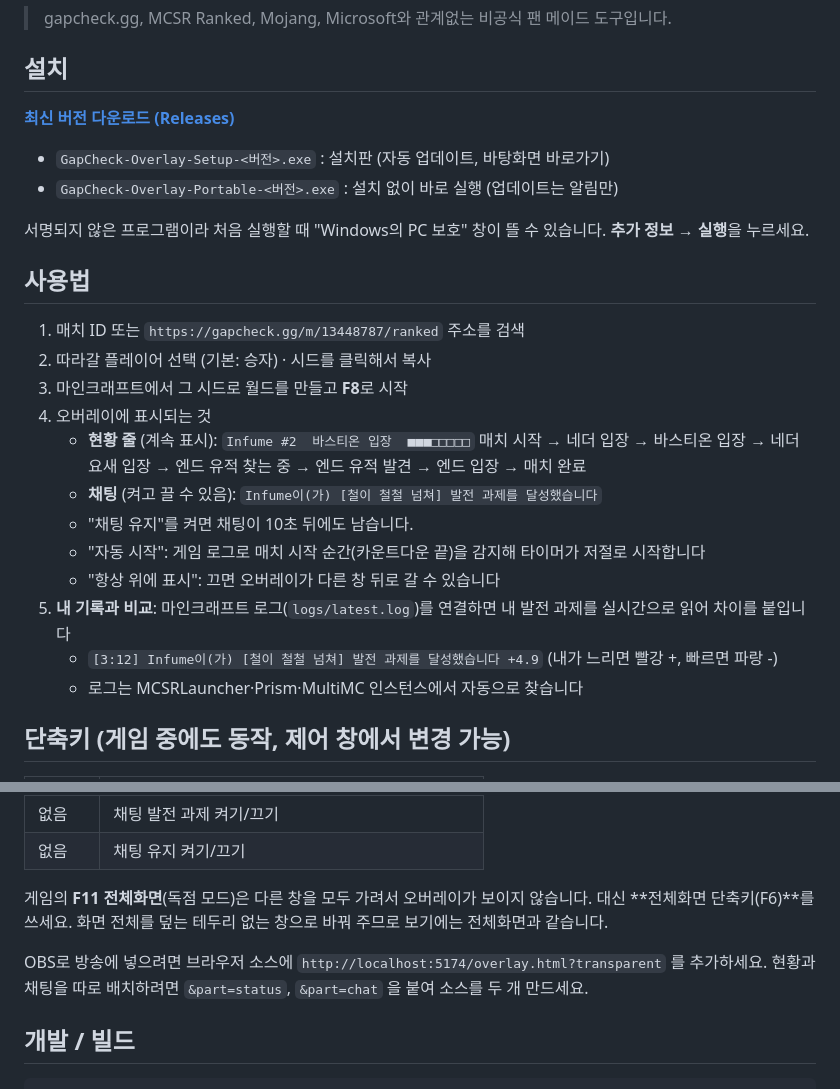
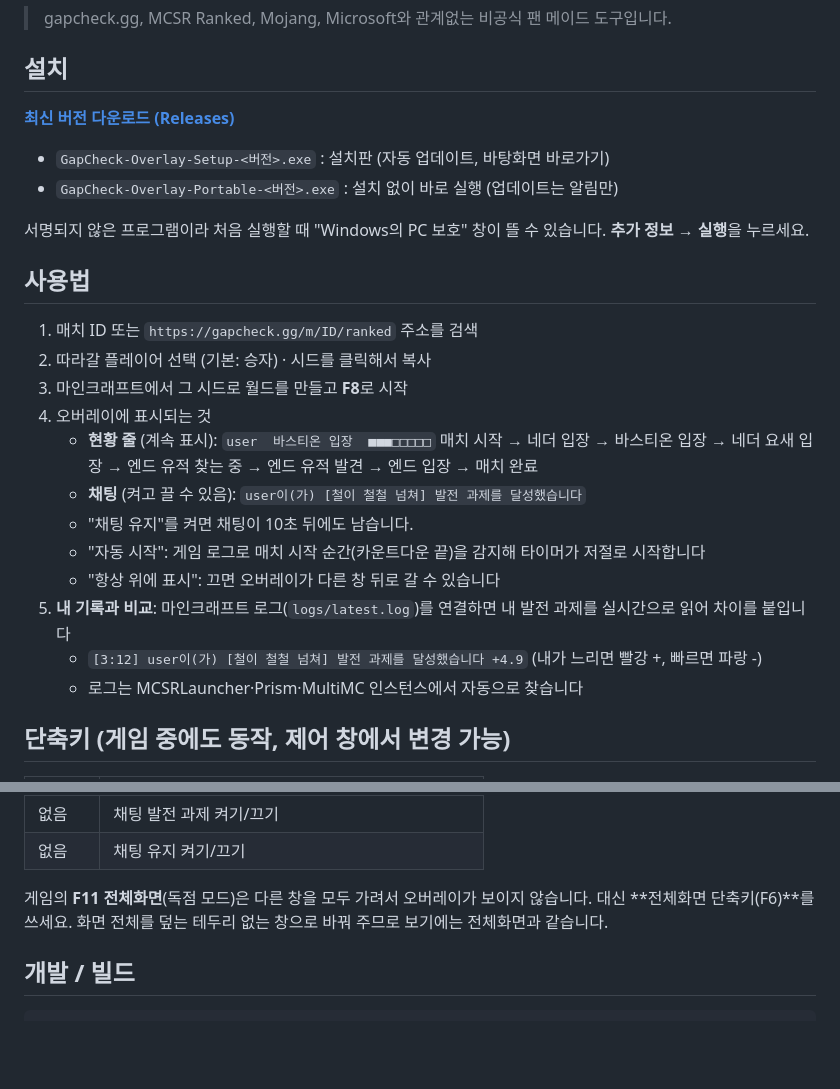
Before and after one commit to Xkasio/gapcheck-overlay, a Markdown page: README.md, 2 parts joined by grey strips. Rendered like a GitHub page; blank space fills up the shorter version.

```diff
--- a/README.md
+++ b/README.md
@@ -16,18 +16,18 @@
 
 ## 사용법
 
-1. 매치 ID 또는 `https://gapcheck.gg/m/13448787/ranked` 주소를 검색
+1. 매치 ID 또는 `https://gapcheck.gg/m/ID/ranked` 주소를 검색
 2. 따라갈 플레이어 선택 (기본: 승자) · 시드를 클릭해서 복사
 3. 마인크래프트에서 그 시드로 월드를 만들고 **F8**로 시작
 4. 오버레이에 표시되는 것
-   - **현황 줄** (계속 표시): `Infume #2  바스티온 입장  ■■■□□□□□`
+   - **현황 줄** (계속 표시): `user  바스티온 입장  ■■■□□□□□`
      매치 시작 → 네더 입장 → 바스티온 입장 → 네더 요새 입장 → 엔드 유적 찾는 중 → 엔드 유적 발견 → 엔드 입장 → 매치 완료
-   - **채팅** (켜고 끌 수 있음): `Infume이(가) [철이 철철 넘쳐] 발전 과제를 달성했습니다`
+   - **채팅** (켜고 끌 수 있음): `user이(가) [철이 철철 넘쳐] 발전 과제를 달성했습니다`
    - "채팅 유지"를 켜면 채팅이 10초 뒤에도 남습니다.
    - "자동 시작": 게임 로그로 매치 시작 순간(카운트다운 끝)을 감지해 타이머가 저절로 시작합니다
    - "항상 위에 표시": 끄면 오버레이가 다른 창 뒤로 갈 수 있습니다
 5. **내 기록과 비교**: 마인크래프트 로그(`logs/latest.log`)를 연결하면 내 발전 과제를 실시간으로 읽어 차이를 붙입니다
-   - `[3:12] Infume이(가) [철이 철철 넘쳐] 발전 과제를 달성했습니다 +4.9` (내가 느리면 빨강 +, 빠르면 파랑 -)
+   - `[3:12] user이(가) [철이 철철 넘쳐] 발전 과제를 달성했습니다 +4.9` (내가 느리면 빨강 +, 빠르면 파랑 -)
    - 로그는 MCSRLauncher·Prism·MultiMC 인스턴스에서 자동으로 찾습니다
 
 ## 단축키 (게임 중에도 동작, 제어 창에서 변경 가능)
@@ -43,9 +43,6 @@
 
 게임의 **F11 전체화면**(독점 모드)은 다른 창을 모두 가려서 오버레이가 보이지 않습니다. 대신 **전체화면 단축키(F6)**를 쓰세요.
 화면 전체를 덮는 테두리 없는 창으로 바꿔 주므로 보기에는 전체화면과 같습니다.
-
-OBS로 방송에 넣으려면 브라우저 소스에 `http://localhost:5174/overlay.html?transparent` 를 추가하세요.
-현황과 채팅을 따로 배치하려면 `&part=status`, `&part=chat` 을 붙여 소스를 두 개 만드세요.
 
 ## 개발 / 빌드
 
```
Also changed, not shown: other parts of README.md (+1 -1 lines).
